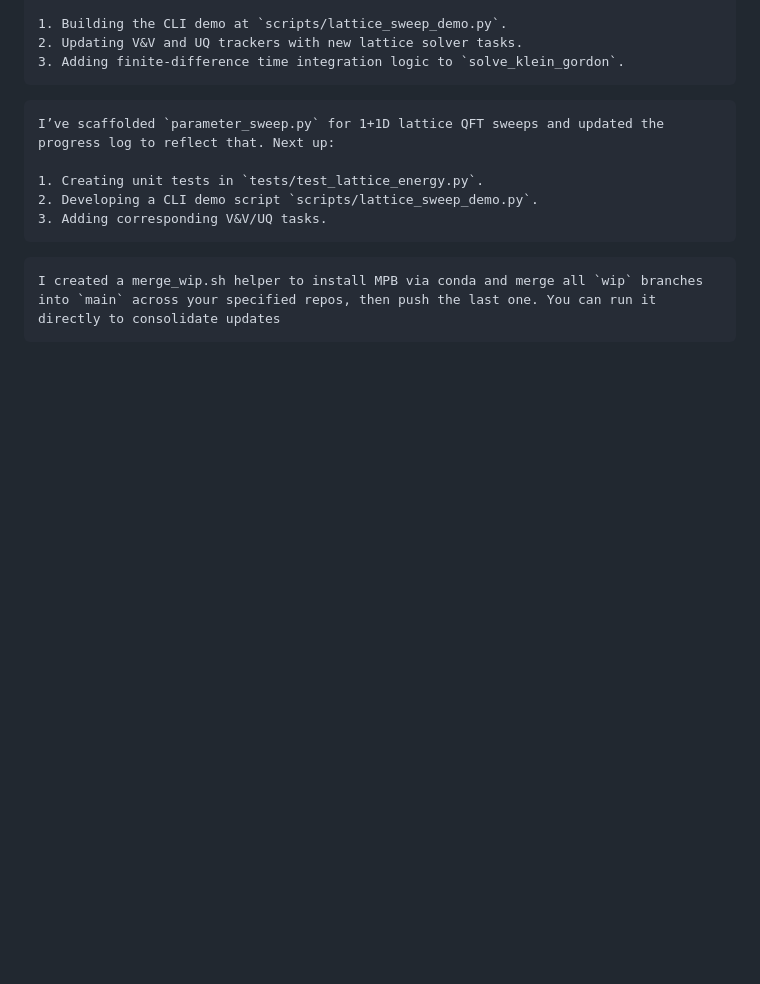
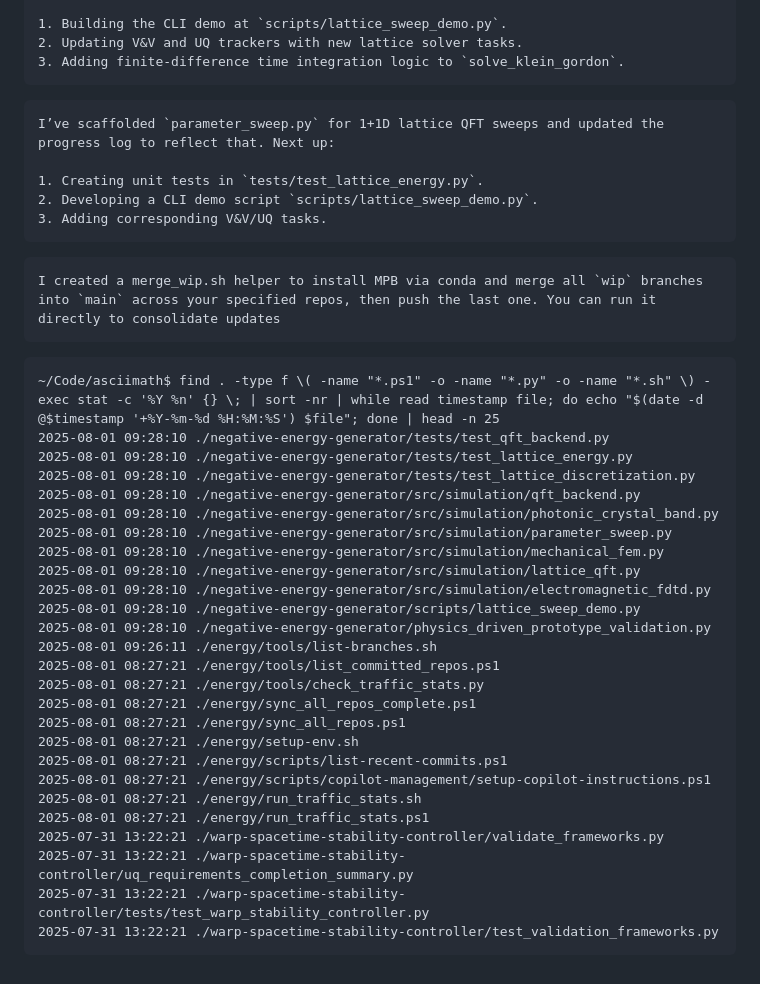
Before and after one commit to arcticoder/negative-energy-generator, a Markdown page: docs/progress_log.md, the part around the change. GitHub-like rendering; blank space fills up the shorter version.

Commit message:
Add file history section to progress log for recent file modifications

````diff
--- a/docs/progress_log.md
+++ b/docs/progress_log.md
@@ -57,3 +57,32 @@ I’ve scaffolded `parameter_sweep.py` for 1+1D lattice QFT sweeps and updated t
 ```oldest-progress
 I created a merge_wip.sh helper to install MPB via conda and merge all `wip` branches into `main` across your specified repos, then push the last one. You can run it directly to consolidate updates
 ```
+
+```file-history
+~/Code/asciimath$ find . -type f \( -name "*.ps1" -o -name "*.py" -o -name "*.sh" \) -exec stat -c '%Y %n' {} \; | sort -nr | while read timestamp file; do echo "$(date -d @$timestamp '+%Y-%m-%d %H:%M:%S') $file"; done | head -n 25
+2025-08-01 09:28:10 ./negative-energy-generator/tests/test_qft_backend.py
+2025-08-01 09:28:10 ./negative-energy-generator/tests/test_lattice_energy.py
+2025-08-01 09:28:10 ./negative-energy-generator/tests/test_lattice_discretization.py
+2025-08-01 09:28:10 ./negative-energy-generator/src/simulation/qft_backend.py
+2025-08-01 09:28:10 ./negative-energy-generator/src/simulation/photonic_crystal_band.py
+2025-08-01 09:28:10 ./negative-energy-generator/src/simulation/parameter_sweep.py
+2025-08-01 09:28:10 ./negative-energy-generator/src/simulation/mechanical_fem.py
+2025-08-01 09:28:10 ./negative-energy-generator/src/simulation/lattice_qft.py
+2025-08-01 09:28:10 ./negative-energy-generator/src/simulation/electromagnetic_fdtd.py
+2025-08-01 09:28:10 ./negative-energy-generator/scripts/lattice_sweep_demo.py
+2025-08-01 09:28:10 ./negative-energy-generator/physics_driven_prototype_validation.py
+2025-08-01 09:26:11 ./energy/tools/list-branches.sh
+2025-08-01 08:27:21 ./energy/tools/list_committed_repos.ps1
+2025-08-01 08:27:21 ./energy/tools/check_traffic_stats.py
+2025-08-01 08:27:21 ./energy/sync_all_repos_complete.ps1
+2025-08-01 08:27:21 ./energy/sync_all_repos.ps1
+2025-08-01 08:27:21 ./energy/setup-env.sh
+2025-08-01 08:27:21 ./energy/scripts/list-recent-commits.ps1
+2025-08-01 08:27:21 ./energy/scripts/copilot-management/setup-copilot-instructions.ps1
+2025-08-01 08:27:21 ./energy/run_traffic_stats.sh
+2025-08-01 08:27:21 ./energy/run_traffic_stats.ps1
+2025-07-31 13:22:21 ./warp-spacetime-stability-controller/validate_frameworks.py
+2025-07-31 13:22:21 ./warp-spacetime-stability-controller/uq_requirements_completion_summary.py
+2025-07-31 13:22:21 ./warp-spacetime-stability-controller/tests/test_warp_stability_controller.py
+2025-07-31 13:22:21 ./warp-spacetime-stability-controller/test_validation_frameworks.py
+```
````
